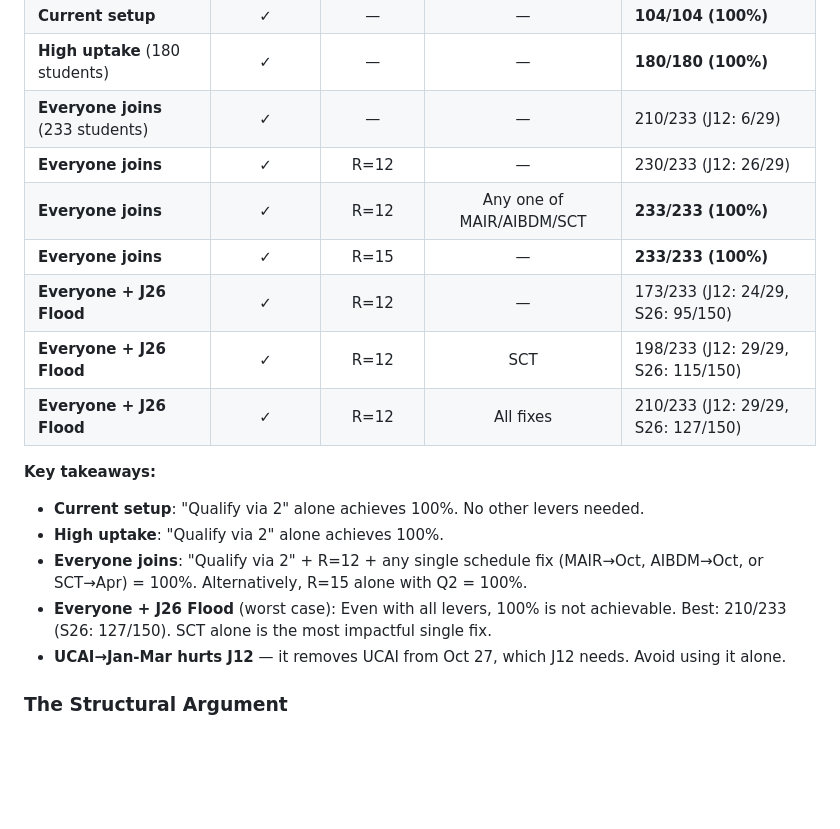
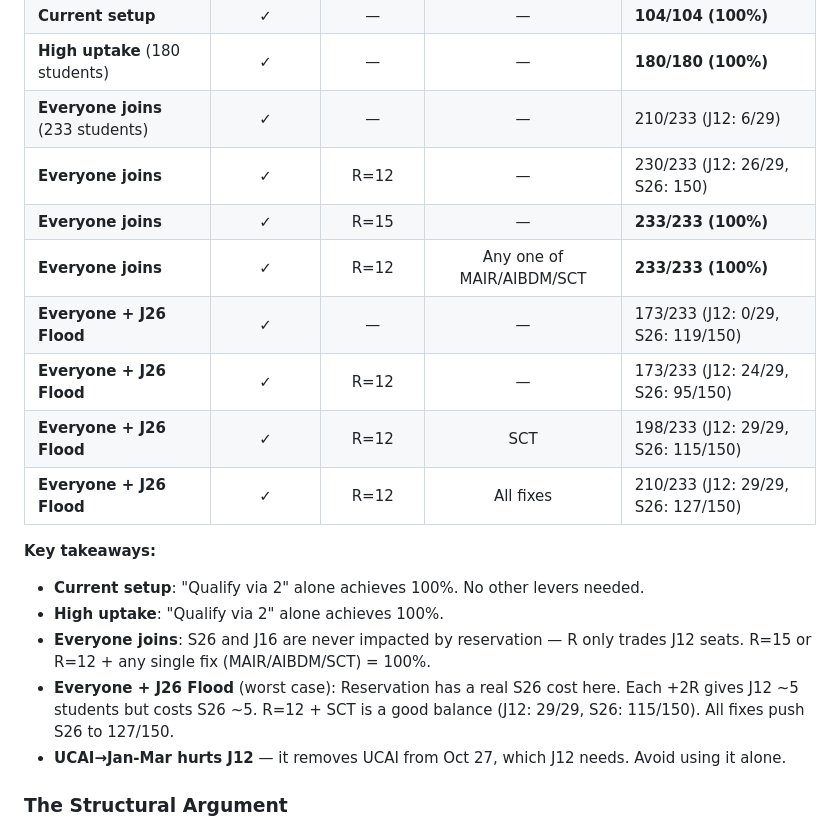
Before and after one commit to cyanghec/concentration-optimizer, a Markdown page: README.md, the part around the change. Rendered like a GitHub page; blank space fills up the shorter version.

Commit message:
Refine scenario table with reservation tradeoffs
- Everyone joins: R doesn't cost S26 anything (150/150 throughout)
- Everyone+Flood: each +2R costs S26 ~5 students
- Add Flood+Q2+R12 without fixes row (173/233)
- Clarify S26 impact in each row

Co-Authored-By: Claude Opus 4.6 <noreply@anthropic.com>

```diff
--- a/README.md
+++ b/README.md
@@ -226,9 +226,10 @@ Lowering the qualification bar from ~3.7 to 2 courses is the single most impactf
 | **Current setup** | ✓ | — | — | **104/104 (100%)** |
 | **High uptake** (180 students) | ✓ | — | — | **180/180 (100%)** |
 | **Everyone joins** (233 students) | ✓ | — | — | 210/233 (J12: 6/29) |
-| **Everyone joins** | ✓ | R=12 | — | 230/233 (J12: 26/29) |
+| **Everyone joins** | ✓ | R=12 | — | 230/233 (J12: 26/29, S26: 150) |
+| **Everyone joins** | ✓ | R=15 | — | **233/233 (100%)** |
 | **Everyone joins** | ✓ | R=12 | Any one of MAIR/AIBDM/SCT | **233/233 (100%)** |
-| **Everyone joins** | ✓ | R=15 | — | **233/233 (100%)** |
+| **Everyone + J26 Flood** | ✓ | — | — | 173/233 (J12: 0/29, S26: 119/150) |
 | **Everyone + J26 Flood** | ✓ | R=12 | — | 173/233 (J12: 24/29, S26: 95/150) |
 | **Everyone + J26 Flood** | ✓ | R=12 | SCT | 198/233 (J12: 29/29, S26: 115/150) |
 | **Everyone + J26 Flood** | ✓ | R=12 | All fixes | 210/233 (J12: 29/29, S26: 127/150) |
@@ -236,8 +237,8 @@ Lowering the qualification bar from ~3.7 to 2 courses is the single most impactf
 **Key takeaways:**
 - **Current setup**: "Qualify via 2" alone achieves 100%. No other levers needed.
 - **High uptake**: "Qualify via 2" alone achieves 100%.
-- **Everyone joins**: "Qualify via 2" + R=12 + any single schedule fix (MAIR→Oct, AIBDM→Oct, or SCT→Apr) = 100%. Alternatively, R=15 alone with Q2 = 100%.
-- **Everyone + J26 Flood** (worst case): Even with all levers, 100% is not achievable. Best: 210/233 (S26: 127/150). SCT alone is the most impactful single fix.
+- **Everyone joins**: S26 and J16 are never impacted by reservation — R only trades J12 seats. R=15 or R=12 + any single fix (MAIR/AIBDM/SCT) = 100%.
+- **Everyone + J26 Flood** (worst case): Reservation has a real S26 cost here. Each +2R gives J12 ~5 students but costs S26 ~5. R=12 + SCT is a good balance (J12: 29/29, S26: 115/150). All fixes push S26 to 127/150.
 - **UCAI→Jan-Mar hurts J12** — it removes UCAI from Oct 27, which J12 needs. Avoid using it alone.
 
 ### The Structural Argument
```
